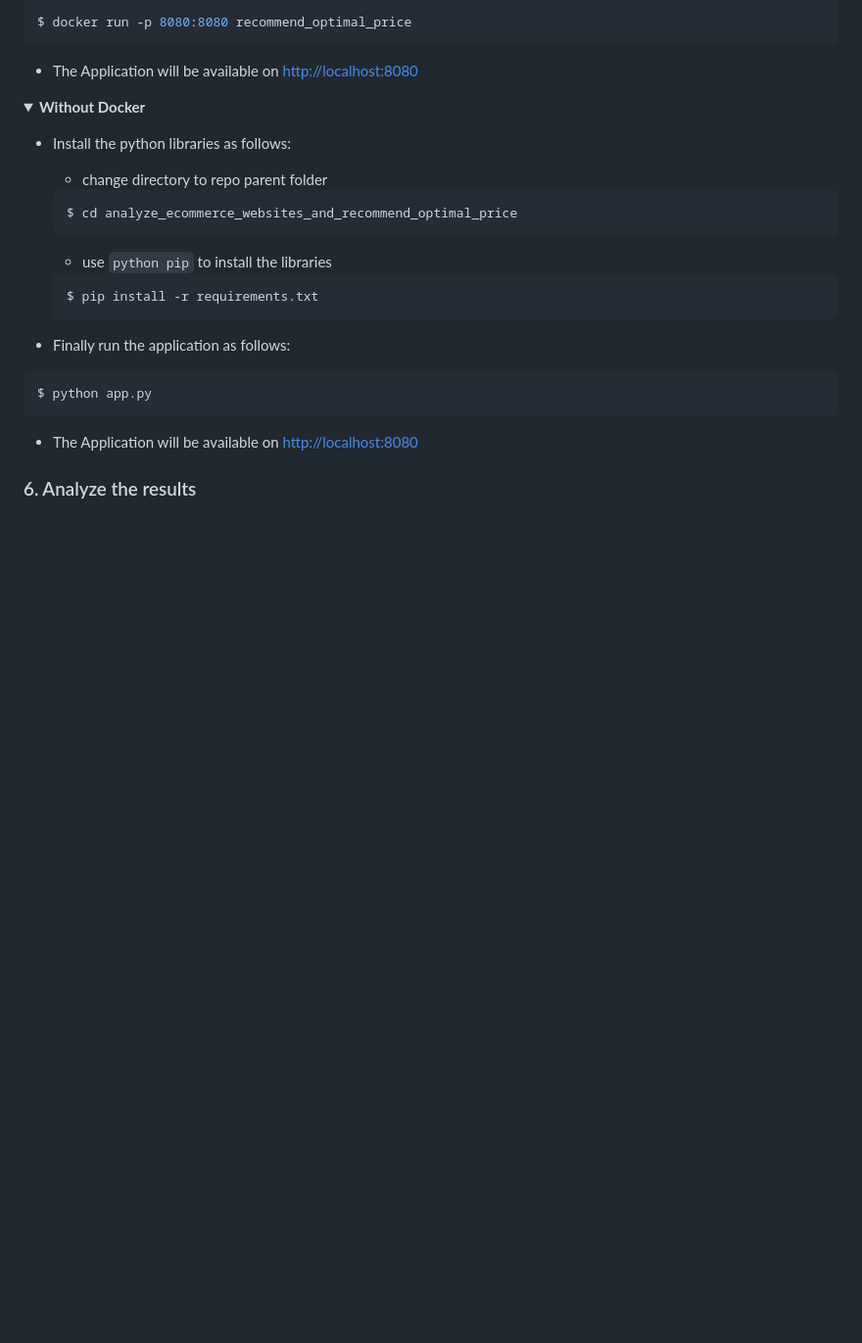
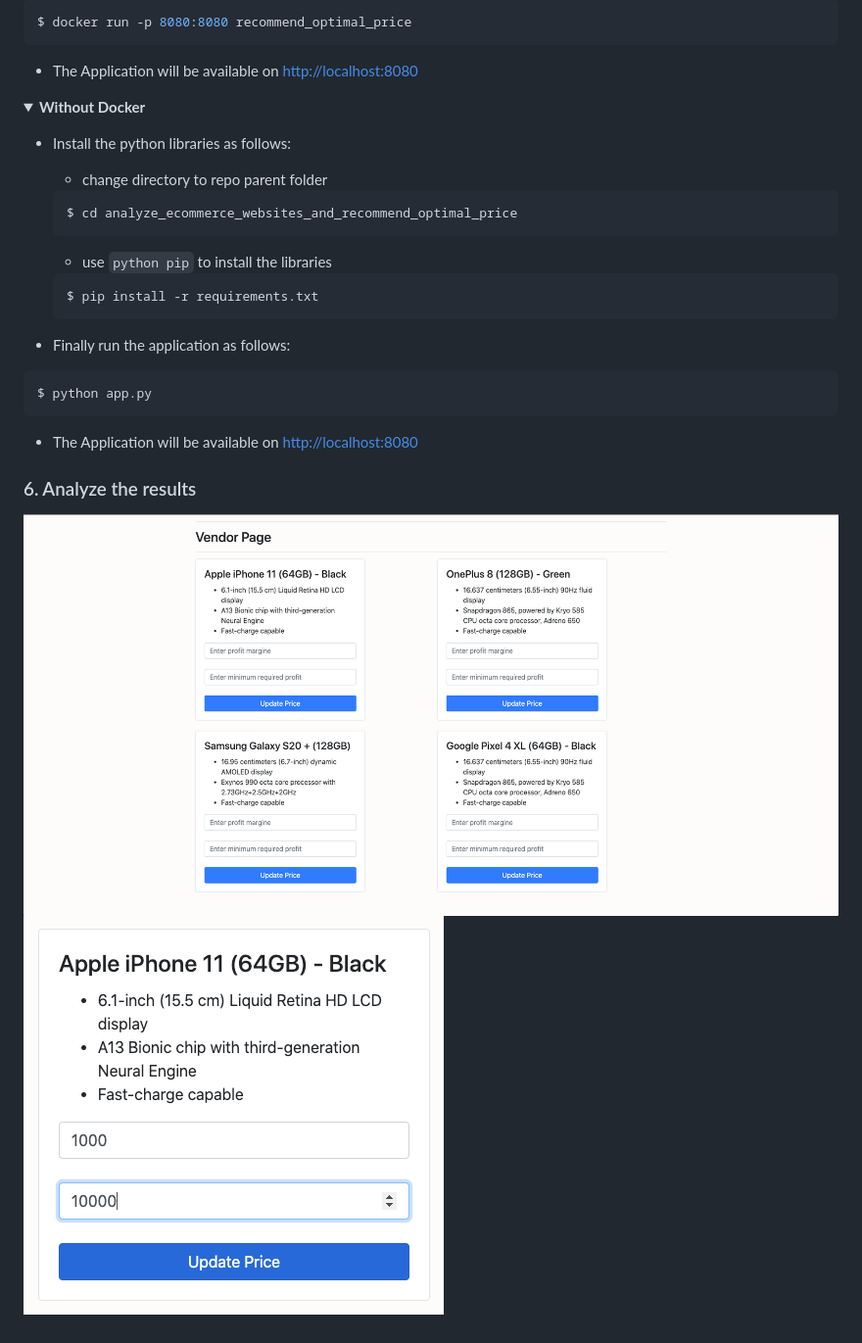
Before and after one commit to IBM/analyze_ecommerce_websites_and_recommend_optimal_price, a Markdown page: README.md, the part around the change. Shown: that part at 98% size. Rendered like a GitHub page; pictures changed too: doc/source/images/sample-op1.png (added), doc/source/images/sample-op2.png (added); folded sections open; blank space fills up the shorter version.

Commit message:
Added Screenshots

```diff
--- a/README.md
+++ b/README.md
@@ -201,3 +201,6 @@ $ python app.py
 </details>
 
 ### 6. Analyze the results
+
+![](doc/source/images/sample-op1.png)
+![](doc/source/images/sample-op2.png)
```
Also changed, not shown: 4 other files.
